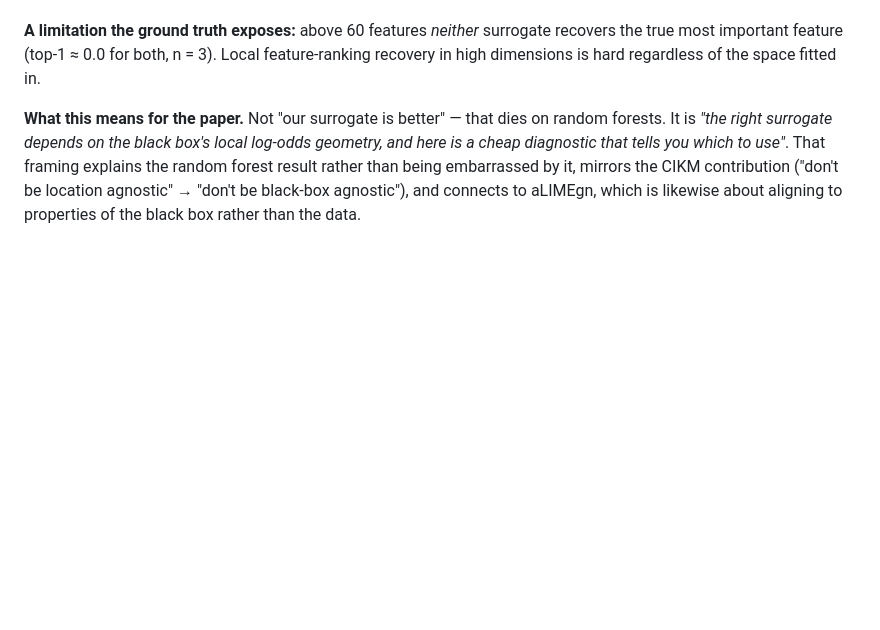
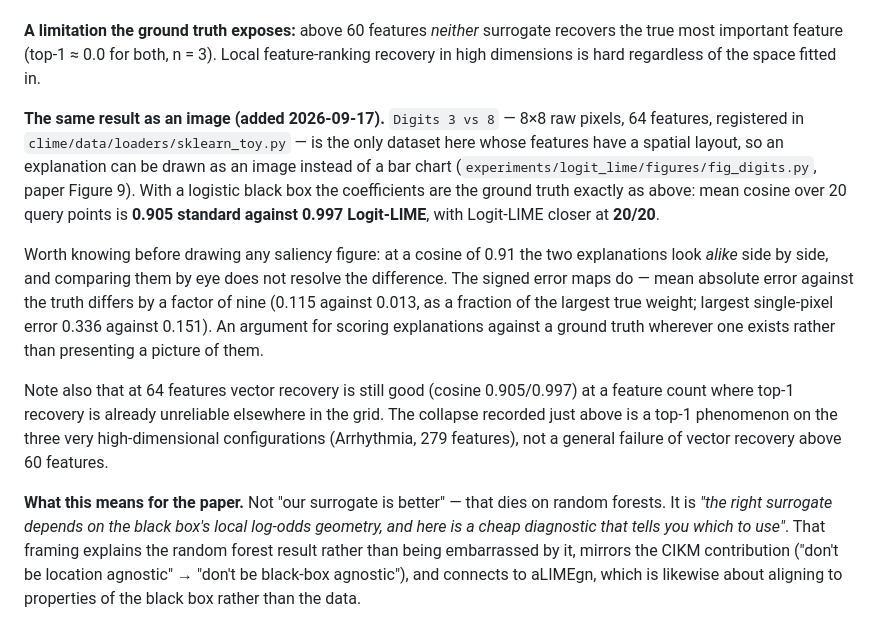
Before and after one commit to mattclifford1/CLIME, a Markdown page: FINDINGS.md, the part around the change. Rendered like a GitHub page; blank space fills up the shorter version.

Commit message:
FINDINGS: the digits explanation comparison

```diff
--- a/FINDINGS.md
+++ b/FINDINGS.md
@@ -547,6 +547,26 @@ Paired against standard LIME: cosine better on **85/87** (Wilcoxon p = 3e-15), r
 **A limitation the ground truth exposes:** above 60 features *neither* surrogate recovers
 the true most important feature (top-1 ≈ 0.0 for both, n = 3). Local feature-ranking
 recovery in high dimensions is hard regardless of the space fitted in.
+
+**The same result as an image (added 2026-09-17).** `Digits 3 vs 8` — 8×8 raw pixels, 64
+features, registered in `clime/data/loaders/sklearn_toy.py` — is the only dataset here whose
+features have a spatial layout, so an explanation can be drawn as an image instead of a bar
+chart (`experiments/logit_lime/figures/fig_digits.py`, paper Figure 9). With a logistic
+black box the coefficients are the ground truth exactly as above: mean cosine over 20 query
+points is **0.905 standard against 0.997 Logit-LIME**, with Logit-LIME closer at **20/20**.
+
+Worth knowing before drawing any saliency figure: at a cosine of 0.91 the two explanations
+look *alike* side by side, and comparing them by eye does not resolve the difference. The
+signed error maps do — mean absolute error against the truth differs by a factor of nine
+(0.115 against 0.013, as a fraction of the largest true weight; largest single-pixel error
+0.336 against 0.151). An argument for scoring explanations against a ground truth wherever
+one exists rather than presenting a picture of them.
+
+Note also that at 64 features vector recovery is still good (cosine 0.905/0.997) at a
+feature count where top-1 recovery is already unreliable elsewhere in the grid. The
+collapse recorded just above is a top-1 phenomenon on the three very high-dimensional
+configurations (Arrhythmia, 279 features), not a general failure of vector recovery above
+60 features.
 
 **What this means for the paper.** Not "our surrogate is better" — that dies on random
 forests. It is *"the right surrogate depends on the black box's local log-odds geometry,
```
